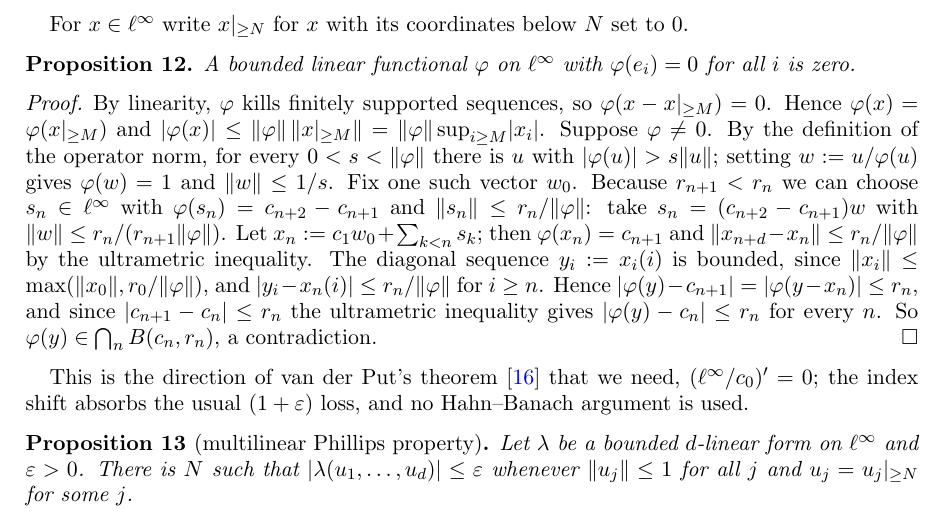
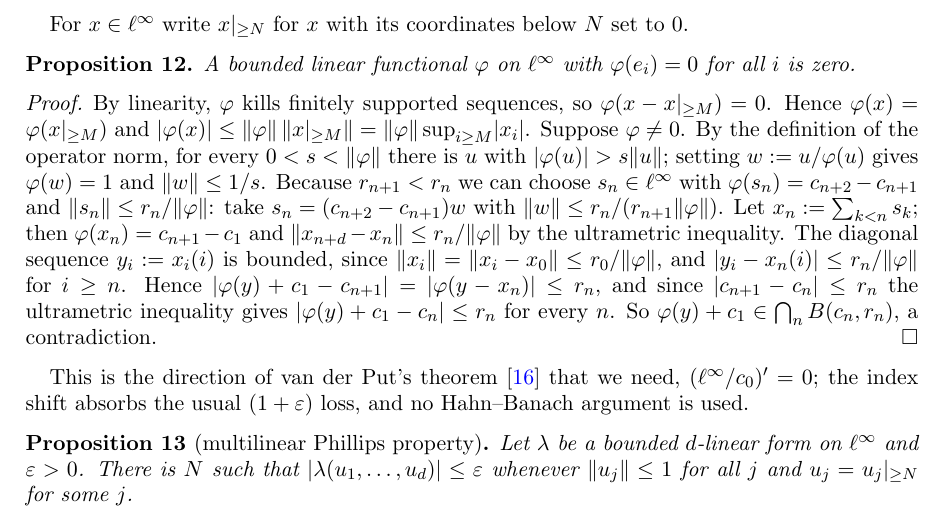
Before and after one commit to Deicyde/alternating-analytic-counterexample, a LaTeX problem sheet (paper/counterexample.tex): part of page 6 of 10, cut so that both start at the same text. Compiled offline with pdfLaTeX.

Commit message:
paper: remove the auxiliary vector w_0 from the proof of the functional proposition

```diff
--- a/paper/counterexample.tex
+++ b/paper/counterexample.tex
@@ -318,13 +318,13 @@ By linearity, $\varphi$ kills finitely supported sequences, so $\varphi(x-\tail
 $\varphi(x)=\varphi(\tail Mx)$ and
 $\abs{\varphi(x)}\le\norm\varphi\,\norm{\tail Mx}=\norm\varphi\sup_{i\ge M}\abs{x_i}$. Suppose
 $\varphi\ne0$. By the definition of the operator norm, for every $0<s<\norm\varphi$ there is $u$ with $\abs{\varphi(u)}>s\norm u$;
-setting $w:=u/\varphi(u)$ gives $\varphi(w)=1$ and $\norm w\le1/s$. Fix one such vector $w_0$. Because
+setting $w:=u/\varphi(u)$ gives $\varphi(w)=1$ and $\norm w\le1/s$. Because
 $r_{n+1}<r_n$ we can choose $s_n\in\linf$ with $\varphi(s_n)=c_{n+2}-c_{n+1}$ and $\norm{s_n}\le r_n/\norm\varphi$: take
-$s_n=(c_{n+2}-c_{n+1})w$ with $\norm w\le r_n/(r_{n+1}\norm\varphi)$. Let $x_n:=c_1w_0+\sum_{k<n}s_k$; then $\varphi(x_n)=c_{n+1}$
+$s_n=(c_{n+2}-c_{n+1})w$ with $\norm w\le r_n/(r_{n+1}\norm\varphi)$. Let $x_n:=\sum_{k<n}s_k$; then $\varphi(x_n)=c_{n+1}-c_1$
 and $\norm{x_{n+d}-x_n}\le r_n/\norm\varphi$ by the ultrametric inequality. The diagonal sequence $y_i:=x_i(i)$ is bounded, since
-$\norm{x_i}\le\max(\norm{x_0},r_0/\norm\varphi)$, and $\abs{y_i-x_n(i)}\le r_n/\norm\varphi$ for $i\ge n$. Hence
-$\abs{\varphi(y)-c_{n+1}}=\abs{\varphi(y-x_n)}\le r_n$, and since $\abs{c_{n+1}-c_n}\le r_n$ the ultrametric inequality gives
-$\abs{\varphi(y)-c_n}\le r_n$ for every $n$. So $\varphi(y)\in\bigcap_nB(c_n,r_n)$, a contradiction.
+$\norm{x_i}=\norm{x_i-x_0}\le r_0/\norm\varphi$, and $\abs{y_i-x_n(i)}\le r_n/\norm\varphi$ for $i\ge n$. Hence
+$\abs{\varphi(y)+c_1-c_{n+1}}=\abs{\varphi(y-x_n)}\le r_n$, and since $\abs{c_{n+1}-c_n}\le r_n$ the ultrametric inequality gives
+$\abs{\varphi(y)+c_1-c_n}\le r_n$ for every $n$. So $\varphi(y)+c_1\in\bigcap_nB(c_n,r_n)$, a contradiction.
 \end{proof}
 This is the direction of van der Put's theorem~\cite{vdP} that we need, $(\linf/c_0)'=0$; the index shift absorbs the usual
 $(1+\varepsilon)$ loss, and no Hahn--Banach argument is used.
```
Also changed, not shown: paper/counterexample.pdf.
